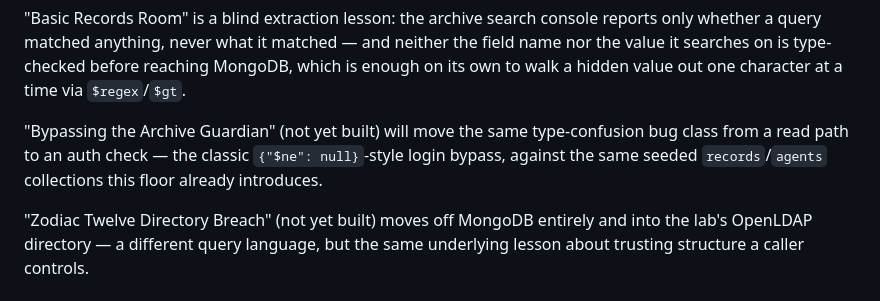
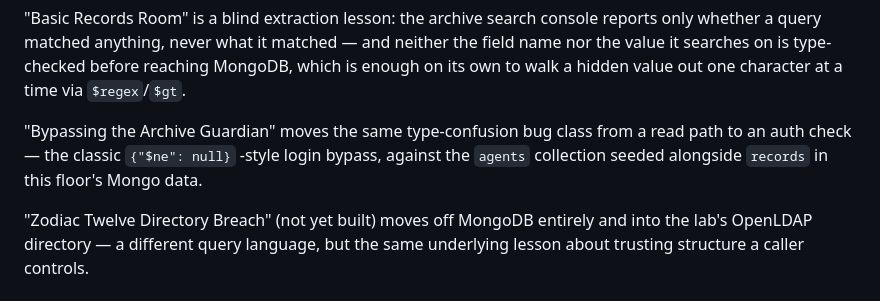
Before and after one commit to kilani47/injection-hunter, a Markdown page: phase4/README.md, the part around the change. Rendered like a GitHub page.

Commit message:
docs(phase4): fix stale "not yet built" prose for p4_2 in README
The floor table already said p4_2 was built, but the narrative
paragraph right below it still called it "not yet built" — a direct
contradiction. Update that paragraph to present tense, matching the
table; p4_1's paragraph and p4_3's still-accurate "not yet built"
placeholder are untouched.

```diff
--- a/phase4/README.md
+++ b/phase4/README.md
@@ -49,10 +49,10 @@ matched — and neither the field name nor the value it searches on is
 type-checked before reaching MongoDB, which is enough on its own to
 walk a hidden value out one character at a time via `$regex`/`$gt`.
 
-"Bypassing the Archive Guardian" (not yet built) will move the same
-type-confusion bug class from a read path to an auth check — the
-classic `{"$ne": null}`-style login bypass, against the same seeded
-`records`/`agents` collections this floor already introduces.
+"Bypassing the Archive Guardian" moves the same type-confusion bug
+class from a read path to an auth check — the classic `{"$ne": null}`
+-style login bypass, against the `agents` collection seeded alongside
+`records` in this floor's Mongo data.
 
 "Zodiac Twelve Directory Breach" (not yet built) moves off MongoDB
 entirely and into the lab's OpenLDAP directory — a different query
```
